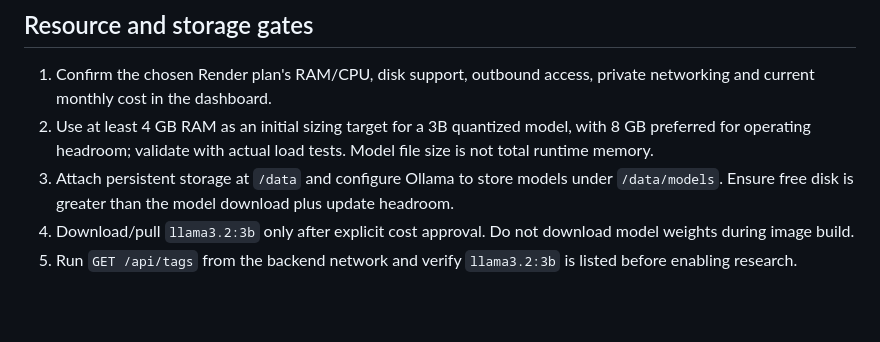
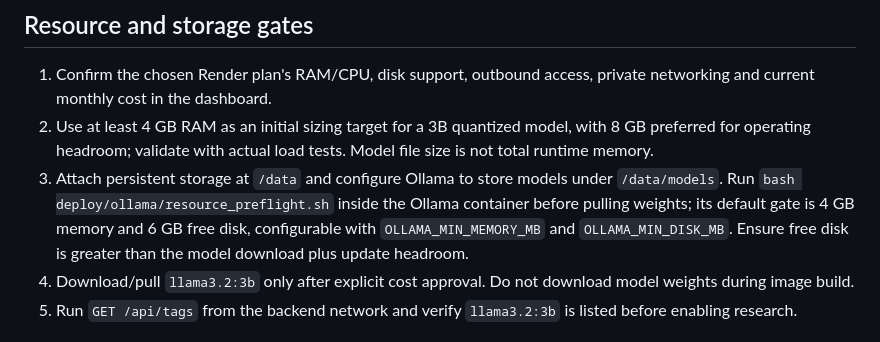
Before and after one commit to sparmar3786-pixel/GitHub-Ai, a Markdown page: deploy/ollama/README.md, the part around the change. Rendered like a GitHub page; blank space fills up the shorter version.

Commit message:
Document Ollama runtime resource gate

```diff
--- a/deploy/ollama/README.md
+++ b/deploy/ollama/README.md
@@ -21,7 +21,7 @@ Ollama's API is not an authentication boundary. Never expose an unauthenticated
 
 1. Confirm the chosen Render plan's RAM/CPU, disk support, outbound access, private networking and current monthly cost in the dashboard.
 2. Use at least 4 GB RAM as an initial sizing target for a 3B quantized model, with 8 GB preferred for operating headroom; validate with actual load tests. Model file size is not total runtime memory.
-3. Attach persistent storage at `/data` and configure Ollama to store models under `/data/models`. Ensure free disk is greater than the model download plus update headroom.
+3. Attach persistent storage at `/data` and configure Ollama to store models under `/data/models`. Run `bash deploy/ollama/resource_preflight.sh` inside the Ollama container before pulling weights; its default gate is 4 GB memory and 6 GB free disk, configurable with `OLLAMA_MIN_MEMORY_MB` and `OLLAMA_MIN_DISK_MB`. Ensure free disk is greater than the model download plus update headroom.
 4. Download/pull `llama3.2:3b` only after explicit cost approval. Do not download model weights during image build.
 5. Run `GET /api/tags` from the backend network and verify `llama3.2:3b` is listed before enabling research.
 
```
